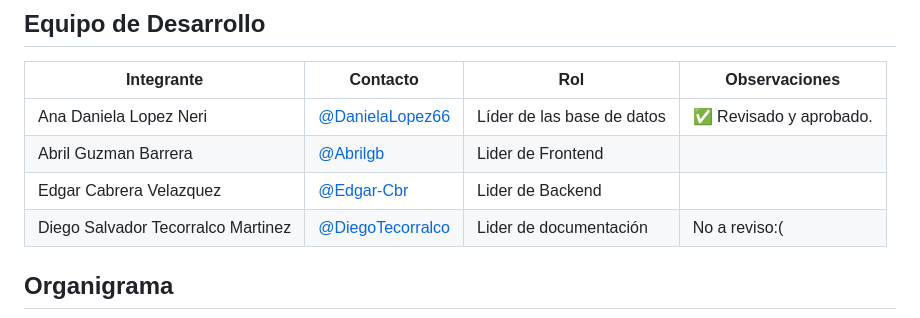
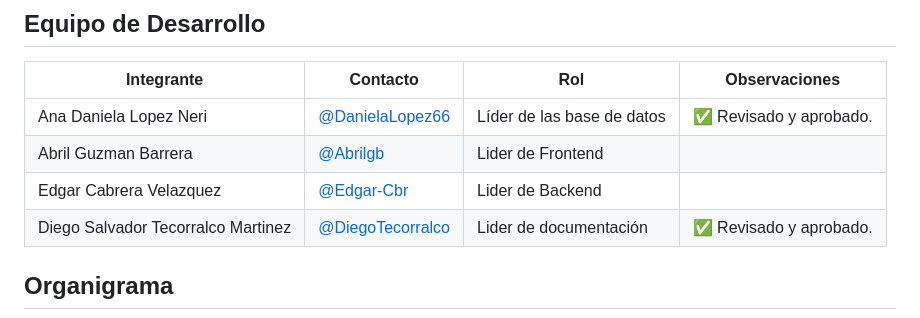
Before and after one commit to DanielaLopez66/MicroAyuda-Proyecto, a Markdown page: README.md, the part around the change. Drawn GitHub-style.

Commit message:
Update README.md
Aprobé los cambios que están en la página principal

```diff
--- a/README.md
+++ b/README.md
@@ -37,7 +37,7 @@ Nuestra pagina se enfocara en esta serie de problemas pero mas que nada en los j
 |Ana Daniela Lopez Neri|[@DanielaLopez66](https://github.com/DanielaLopez66)|Líder de las base de datos|✅ Revisado y aprobado.|
 |Abril Guzman Barrera|[@Abrilgb](https://github.com/Abrilgb)|Lider de Frontend||No a reviso:(|
 |Edgar Cabrera Velazquez |[@Edgar-Cbr](https://github.com/Edgar-Cbr)|Lider de Backend ||No a reviso:(|
-|Diego Salvador Tecorralco Martinez |[@DiegoTecorralco](https://github.com/DiegoTecorralco)|Lider de documentación|No a reviso:(|
+|Diego Salvador Tecorralco Martinez |[@DiegoTecorralco](https://github.com/DiegoTecorralco)|Lider de documentación|✅ Revisado y aprobado.|
 
 ## Organigrama
 ![Organigrama](https://github.com/DanielaLopez66/MicroAyuda-Proyecto/blob/main/organigrama.png).
```
